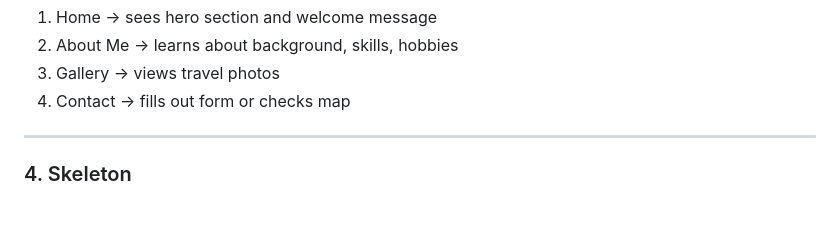
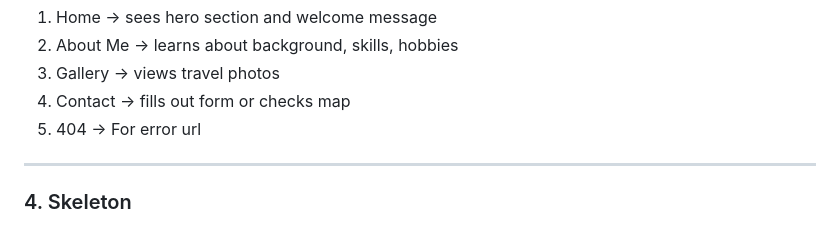
Before and after one commit to Md-Minhazul-Alam/mypotfolio, a Markdown page: README.md, the part around the change. Drawn GitHub-style.

Commit message:
404 Error Page and README Update

```diff
--- a/README.md
+++ b/README.md
@@ -61,6 +61,7 @@ Build an online presence, gain experience, and practice professional web structu
 2. About Me → learns about background, skills, hobbies
 3. Gallery → views travel photos
 4. Contact → fills out form or checks map
+5. 404 → For error url
 
 ---
 
```
Also changed, not shown: assets/image/404.png (added), 2 other files.
